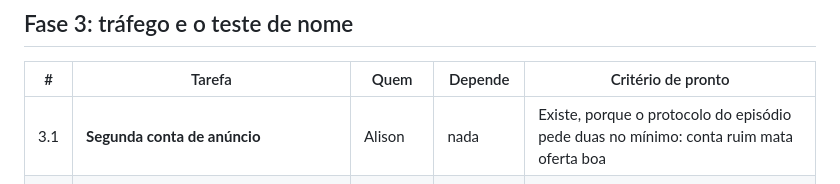
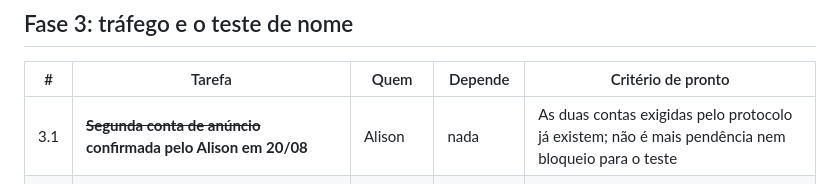
Before and after one commit to AlisonPinha/qual-ia-abrir, a Markdown page: _docs/PLANO-EXECUCAO.md, the part around the change. Drawn GitHub-style.

Commit message:
docs: confirma segunda conta de anuncios

```diff
--- a/_docs/PLANO-EXECUCAO.md
+++ b/_docs/PLANO-EXECUCAO.md
@@ -447,7 +447,7 @@ decisão do Alison, não minha.
 
 | # | Tarefa | Quem | Depende | Critério de pronto |
 |---|---|---|---|---|
-| 3.1 | **Segunda conta de anúncio** | Alison | nada | Existe, porque o protocolo do episódio pede duas no mínimo: conta ruim mata oferta boa |
+| 3.1 | ~~**Segunda conta de anúncio**~~ **confirmada pelo Alison em 20/08** | Alison | nada | As duas contas exigidas pelo protocolo já existem; não é mais pendência nem bloqueio para o teste |
 | 3.2 | **Criativos a partir dos Reels medidos.** Os **18 roteiros estão prontos** em [CRIATIVOS.md](CRIATIVOS.md), escritos em 20/08 contra a Frente 8 do playbook: gancho literal (7s, é o que o teste compara), corpo em beats (a voz é dele) e o CTA casando palavra por palavra com o botão da LP. **Falta gravar** | Alison grava, Claude corta | nada | 6 corpos x 3 ganchos, saídos do banco que já viralizou. **C4 não precisa de gravação**: é o Reel de 98.288 views com o CTA trocado, que é o caso que o playbook traz como melhor criativo de uma oferta inteira. **C5 está bloqueado** até o Alison dar quanto pagou e por quantos meses na ferramenta que não usava: valor plausível ali seria prova inventada |
 | 3.3 | **Rodar o teste seco de nome** (R$ 200 a 300) | Alison | 3.1, 3.2, Fase 1 | Uma variante vence por conversão, não por CPC |
 | 3.4 | **Ler a origem do tráfego** na planilha e no Events Manager | Claude | 0.2, 3.3 | Sabemos de onde veio cada diagnóstico e cada venda |
```
Also changed, not shown: _docs/CICLO.md (+1 -1 lines), _docs/CRIATIVOS.md (+4 -4 lines).
